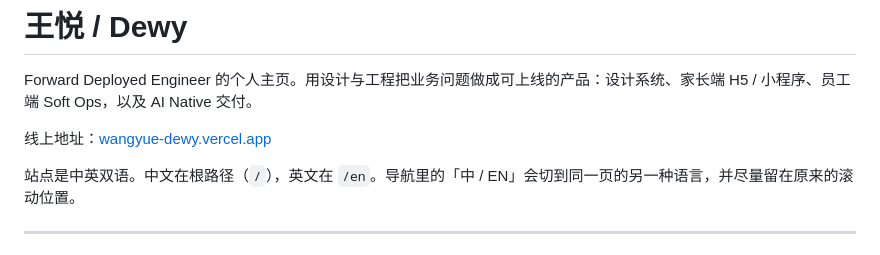
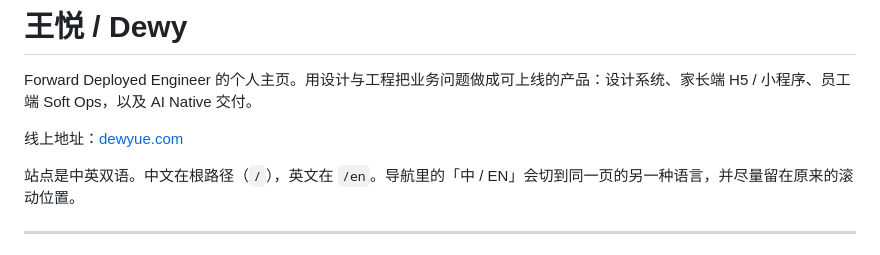
Before and after one commit to Dewyue/personal-site, a Markdown page: README.md, the part around the change. Rendered like a GitHub page.

```diff
--- a/README.md
+++ b/README.md
@@ -4,7 +4,7 @@
 
 Forward Deployed Engineer 的个人主页。用设计与工程把业务问题做成可上线的产品：设计系统、家长端 H5 / 小程序、员工端 Soft Ops，以及 AI Native 交付。
 
-线上地址：[wangyue-dewy.vercel.app](https://wangyue-dewy.vercel.app)
+线上地址：[dewyue.com](https://dewyue.com)
 
 站点是中英双语。中文在根路径（`/`），英文在 `/en`。导航里的「中 / EN」会切到同一页的另一种语言，并尽量留在原来的滚动位置。
 
```
